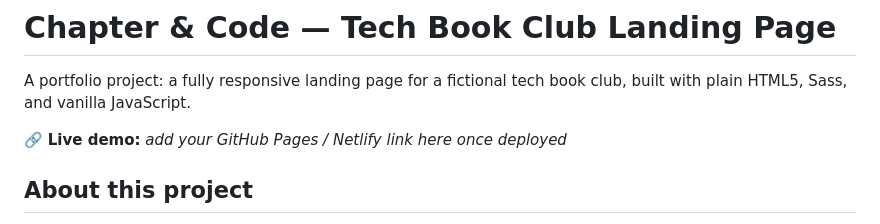
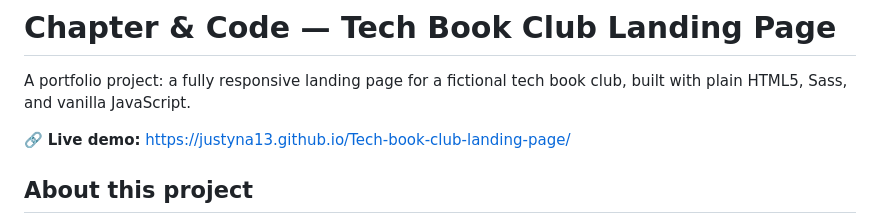
Before and after one commit to justyna13/Tech-book-club-landing-page, a Markdown page: README.md, the part around the change. GitHub-like rendering.

Commit message:
add live demo link to readme

```diff
--- a/README.md
+++ b/README.md
@@ -2,7 +2,7 @@
 
 A portfolio project: a fully responsive landing page for a fictional tech book club, built with plain HTML5, Sass, and vanilla JavaScript.
 
-🔗 **Live demo:** _add your GitHub Pages / Netlify link here once deployed_
+🔗 **Live demo:** https://justyna13.github.io/Tech-book-club-landing-page/
 
 ## About this project
 
```
